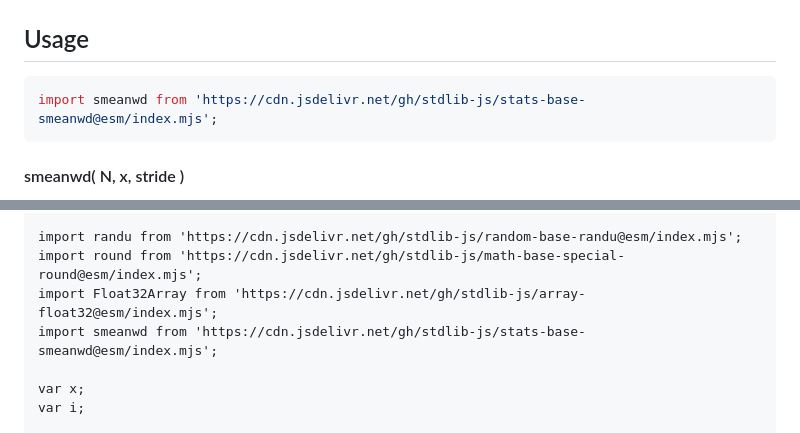
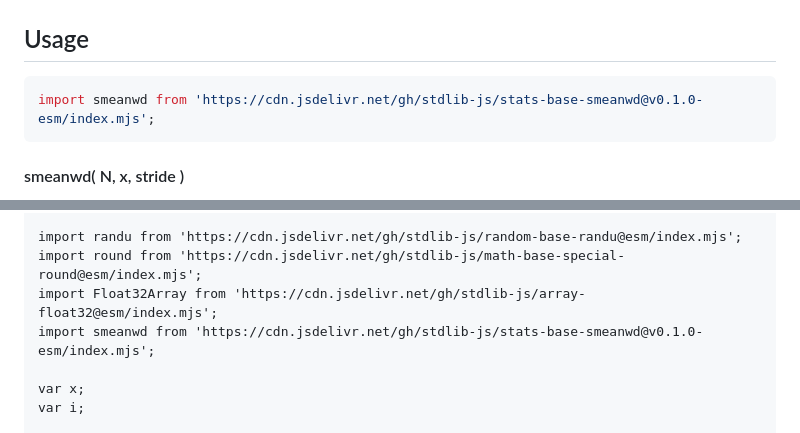
Before and after one commit to stdlib-js/stats-base-smeanwd, a Markdown page: README.md, 2 parts joined by grey strips. Drawn GitHub-style.

Commit message:
Update README.md for ESM bundle v0.1.0

````diff
--- a/README.md
+++ b/README.md
@@ -63,7 +63,7 @@ The [arithmetic mean][arithmetic-mean] is defined as
 ## Usage
 
 ```javascript
-import smeanwd from 'https://cdn.jsdelivr.net/gh/stdlib-js/stats-base-smeanwd@esm/index.mjs';
+import smeanwd from 'https://cdn.jsdelivr.net/gh/stdlib-js/stats-base-smeanwd@v0.1.0-esm/index.mjs';
 ```
 
 #### smeanwd( N, x, stride )
@@ -176,7 +176,7 @@ var v = smeanwd.ndarray( N, x, 2, 1 );
 import randu from 'https://cdn.jsdelivr.net/gh/stdlib-js/random-base-randu@esm/index.mjs';
 import round from 'https://cdn.jsdelivr.net/gh/stdlib-js/math-base-special-round@esm/index.mjs';
 import Float32Array from 'https://cdn.jsdelivr.net/gh/stdlib-js/array-float32@esm/index.mjs';
-import smeanwd from 'https://cdn.jsdelivr.net/gh/stdlib-js/stats-base-smeanwd@esm/index.mjs';
+import smeanwd from 'https://cdn.jsdelivr.net/gh/stdlib-js/stats-base-smeanwd@v0.1.0-esm/index.mjs';
 
 var x;
 var i;
````
